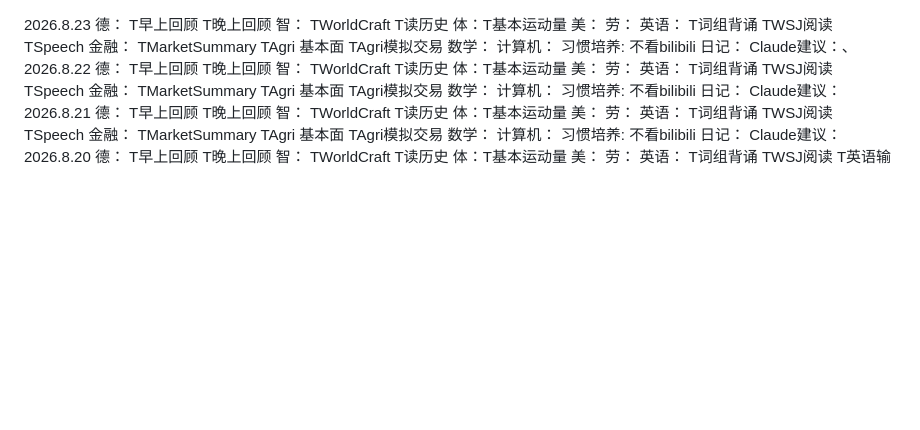
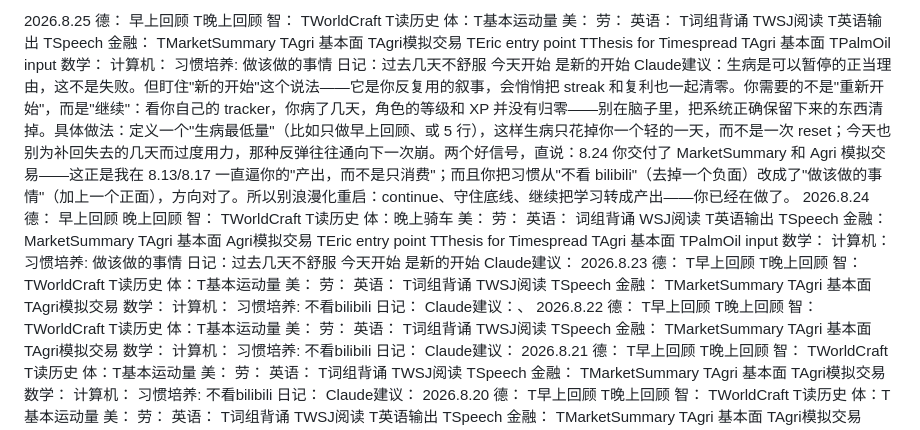
Before and after one commit to Guangsheng-Li/Lifegoal, a Markdown page: Life Goal - 德智体美劳.md, the part around the change. Rendered like a GitHub page; blank space fills up the shorter version.

```diff
--- a/Life Goal - 德智体美劳.md
+++ b/Life Goal - 德智体美劳.md
@@ -1,3 +1,61 @@
+2026.8.25
+	德：
+		早上回顾
+		T晚上回顾
+	智：
+		TWorldCraft
+		T读历史
+	体：T基本运动量
+	美：
+	劳：
+		英语：
+			T词组背诵
+			TWSJ阅读
+			T英语输出
+			TSpeech
+		金融：
+			TMarketSummary
+			TAgri 基本面
+			TAgri模拟交易
+			TEric entry point
+			TThesis for Timespread
+			TAgri 基本面
+			TPalmOil input
+		数学：
+		计算机：
+	习惯培养:
+		做该做的事情
+	日记：过去几天不舒服 今天开始 是新的开始
+	Claude建议：生病是可以暂停的正当理由，这不是失败。但盯住"新的开始"这个说法——它是你反复用的叙事，会悄悄把 streak 和复利也一起清零。你需要的不是"重新开始"，而是"继续"：看你自己的 tracker，你病了几天，角色的等级和 XP 并没有归零——别在脑子里，把系统正确保留下来的东西清掉。具体做法：定义一个"生病最低量"（比如只做早上回顾、或 5 行），这样生病只花掉你一个轻的一天，而不是一次 reset；今天也别为补回失去的几天而过度用力，那种反弹往往通向下一次崩。两个好信号，直说：8.24 你交付了 MarketSummary 和 Agri 模拟交易——这正是我在 8.13/8.17 一直逼你的"产出，而不是只消费"；而且你把习惯从"不看 bilibili"（去掉一个负面）改成了"做该做的事情"（加上一个正面），方向对了。所以别浪漫化重启：continue、守住底线、继续把学习转成产出——你已经在做了。
+2026.8.24
+	德：
+		早上回顾
+		晚上回顾
+	智：
+		TWorldCraft
+		T读历史
+	体：晚上骑车
+	美：
+	劳：
+		英语：
+			词组背诵
+			WSJ阅读
+			T英语输出
+			TSpeech
+		金融：
+			MarketSummary
+			TAgri 基本面
+			Agri模拟交易
+			TEric entry point
+			TThesis for Timespread
+			TAgri 基本面
+			TPalmOil input
+		数学：
+		计算机：
+	习惯培养:
+		做该做的事情
+	日记：过去几天不舒服 今天开始 是新的开始
+	Claude建议：
 2026.8.23
 	德：
 		T早上回顾
```
